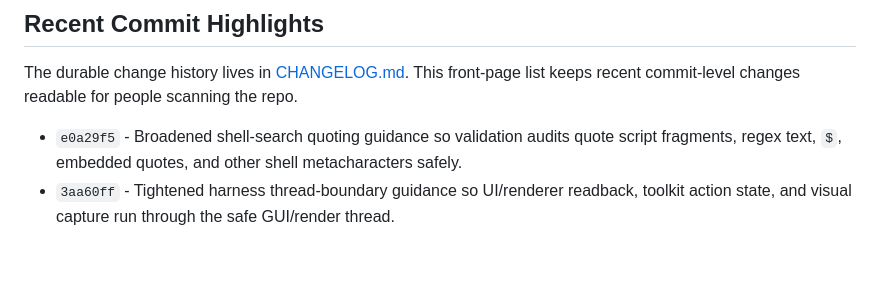
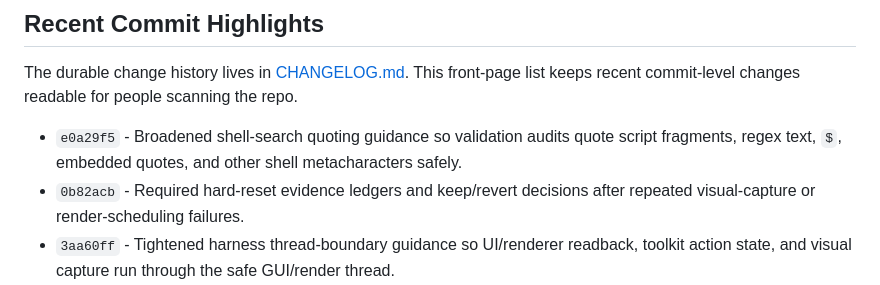
Before and after one commit to tarkansarim/CppStudio, a Markdown page: README.md, the part around the change. Rendered like a GitHub page; blank space fills up the shorter version.

Commit message:
Update capture hard-reset highlight
Commit-Origin: agent-slice

```diff
--- a/README.md
+++ b/README.md
@@ -36,6 +36,8 @@ commit-level changes readable for people scanning the repo.
 
 - `e0a29f5` - Broadened shell-search quoting guidance so validation audits quote script fragments,
   regex text, `$`, embedded quotes, and other shell metacharacters safely.
+- `0b82acb` - Required hard-reset evidence ledgers and keep/revert decisions after repeated
+  visual-capture or render-scheduling failures.
 - `3aa60ff` - Tightened harness thread-boundary guidance so UI/renderer readback, toolkit action
   state, and visual capture run through the safe GUI/render thread.
 - `40f1b08` - Added visual-capture timing audit guidance so agents distinguish capture APIs that
```
